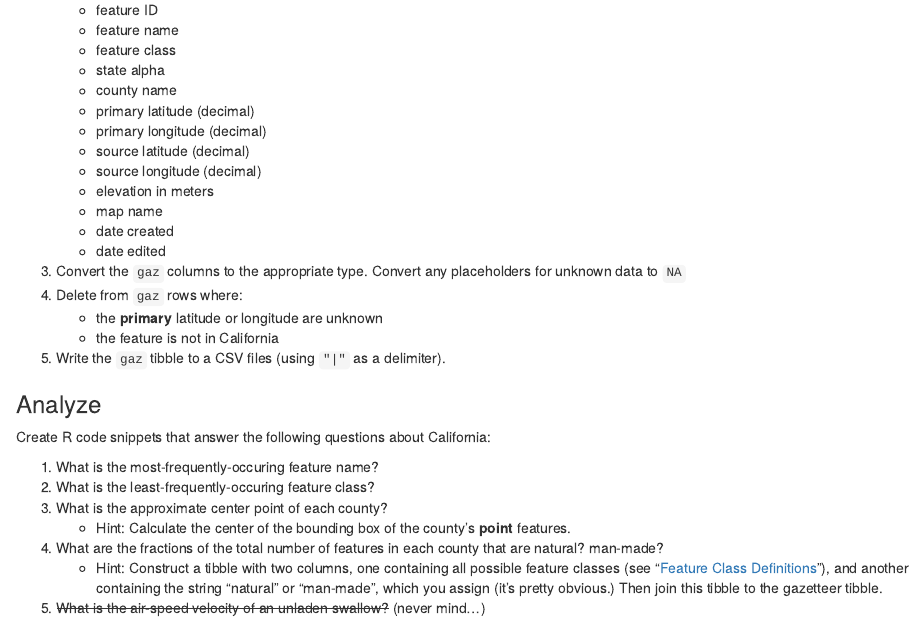
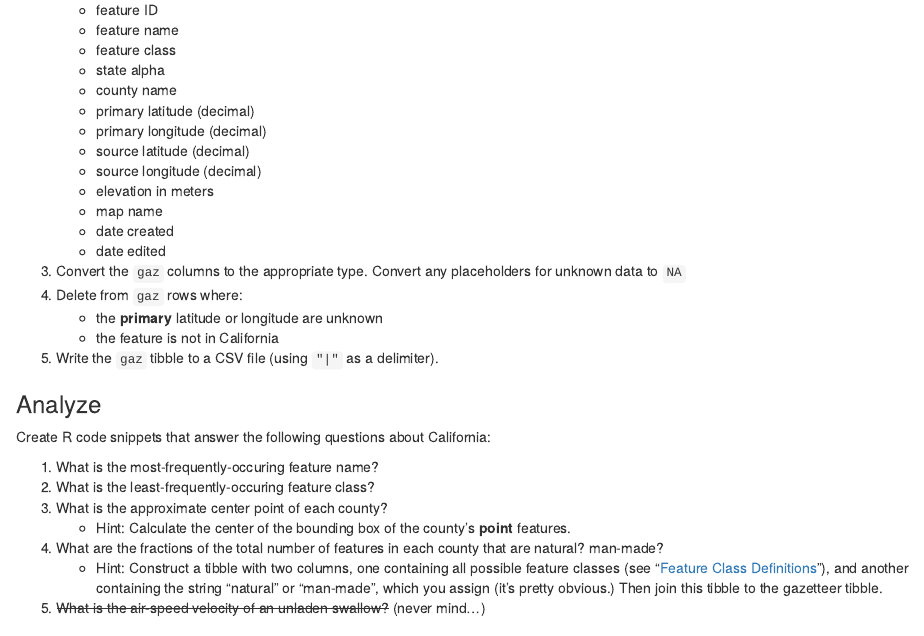
Before and after one commit to jheyerdahl/ESM262, an R Markdown document (docs/wrangle/asst_wrangle.Rmd): the page in a window 1100 px wide, from 300 px down. Rendered offline with R 4.5, knitr and Pandoc, with nearby package versions.

Commit message:
link wrangle asst to home page edit wrangle asst

```diff
--- a/docs/wrangle/asst2.Rmd
+++ b/docs/wrangle/asst_wrangle.Rmd
@@ -34,7 +34,7 @@ For this assignment, you'll import, tidy, and analyze the [California gazetteer
 1. Delete from `gaz` rows where:
     - the **primary** latitude or longitude are unknown
     - the feature is not in California
-1. Write the `gaz` tibble to a CSV files (using `"|"` as a delimiter).
+1. Write the `gaz` tibble to a CSV file (using `"|"` as a delimiter).
 
 ### Analyze
 
```
Also changed, not shown: docs/index.md, 2 other files.
